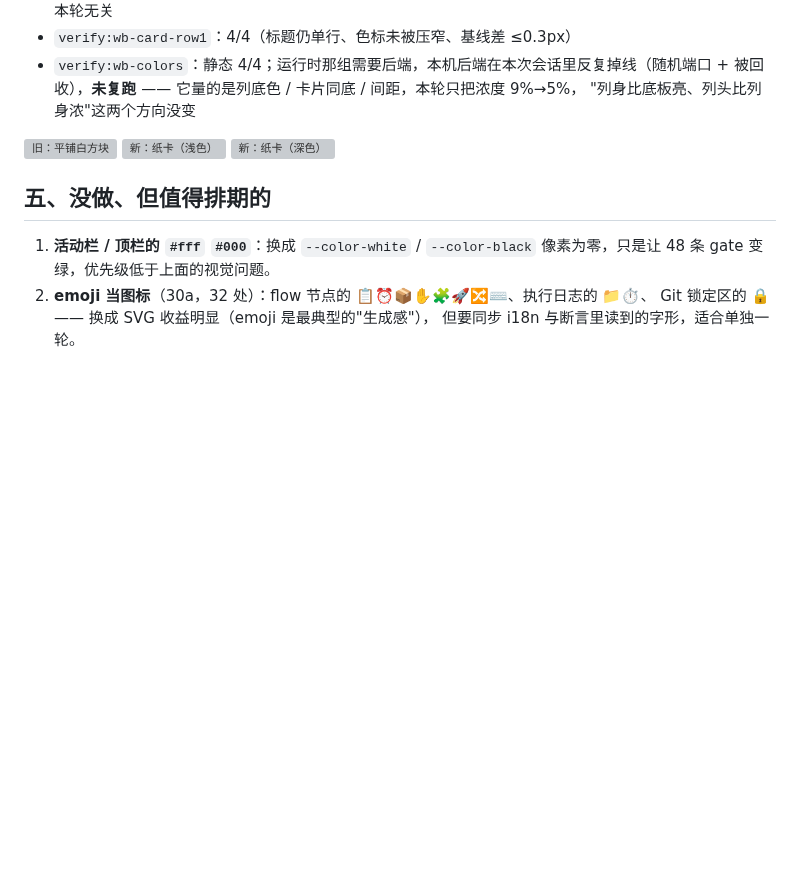
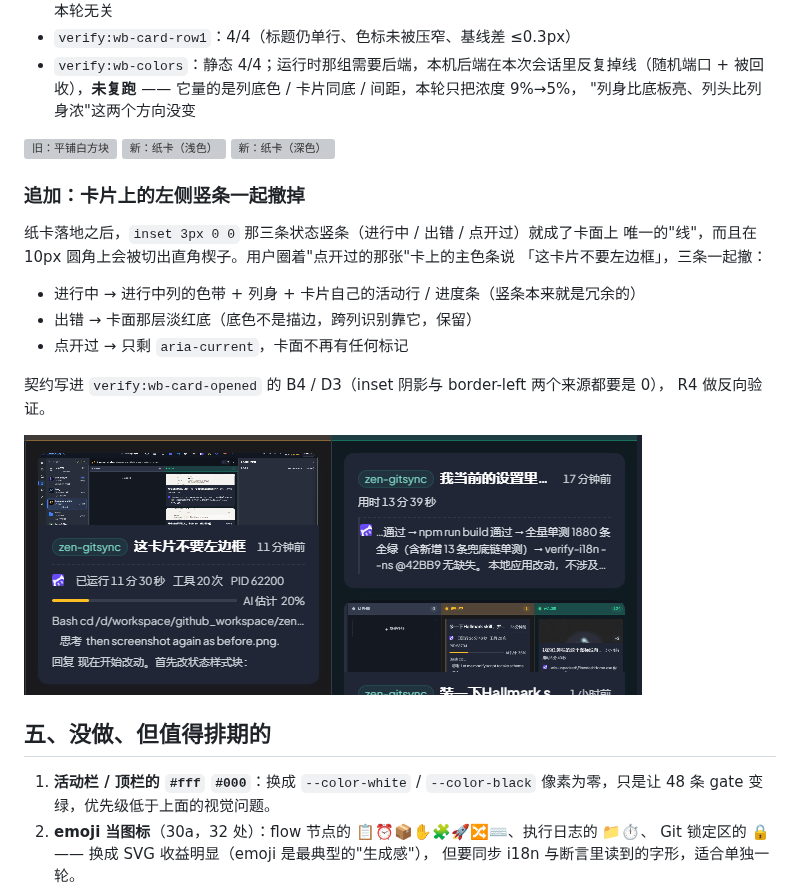
Before and after one commit to xz333221/zen-gitsync, a Markdown page: docs/ui-audit/hallmark-audit.md, the part around the change. GitHub-like rendering; pictures changed too: docs/ui-audit/hallmark-shots/card-no-left-border-dark.png (added); blank space fills up the shorter version; grey boxes are pictures that could not be loaded.

```diff
--- a/docs/ui-audit/hallmark-audit.md
+++ b/docs/ui-audit/hallmark-audit.md
@@ -135,6 +135,21 @@ node ~/.codebuddy/skills/hallmark/scripts/sloplint.mjs src/ui/client/src --scope
 ![新：纸卡（浅色）](./hallmark-shots/card-after-light.png)
 ![新：纸卡（深色）](./hallmark-shots/card-after-dark.png)
 
+### 追加：卡片上的左侧竖条一起撤掉
+
+纸卡落地之后，`inset 3px 0 0` 那三条状态竖条（进行中 / 出错 / 点开过）就成了卡面上
+唯一的"线"，而且在 10px 圆角上会被切出直角楔子。用户圈着"点开过的那张"卡上的主色条说
+「这卡片不要左边框」，三条一起撤：
+
+- 进行中 → 进行中列的色带 + 列身 + 卡片自己的活动行 / 进度条（竖条本来就是冗余的）
+- 出错 → 卡面那层淡红底（底色不是描边，跨列识别靠它，保留）
+- 点开过 → 只剩 `aria-current`，卡面不再有任何标记
+
+契约写进 `verify:wb-card-opened` 的 B4 / D3（inset 阴影与 border-left 两个来源都要是 0），
+R4 做反向验证。
+
+![撤掉左侧竖条后（深色）](./hallmark-shots/card-no-left-border-dark.png)
+
 ## 五、没做、但值得排期的
 
 1. **活动栏 / 顶栏的 `#fff` `#000`**：换成 `--color-white` / `--color-black`
```
Also changed, not shown: 2 other files.
